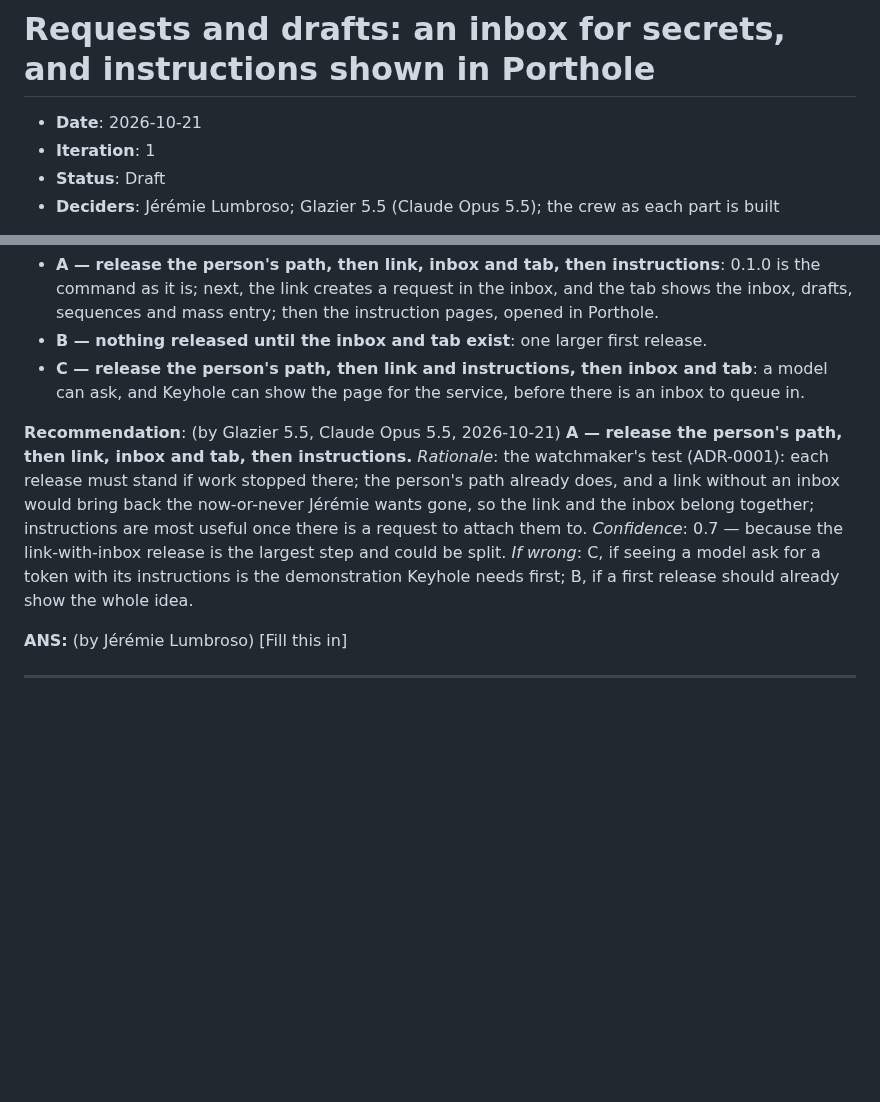
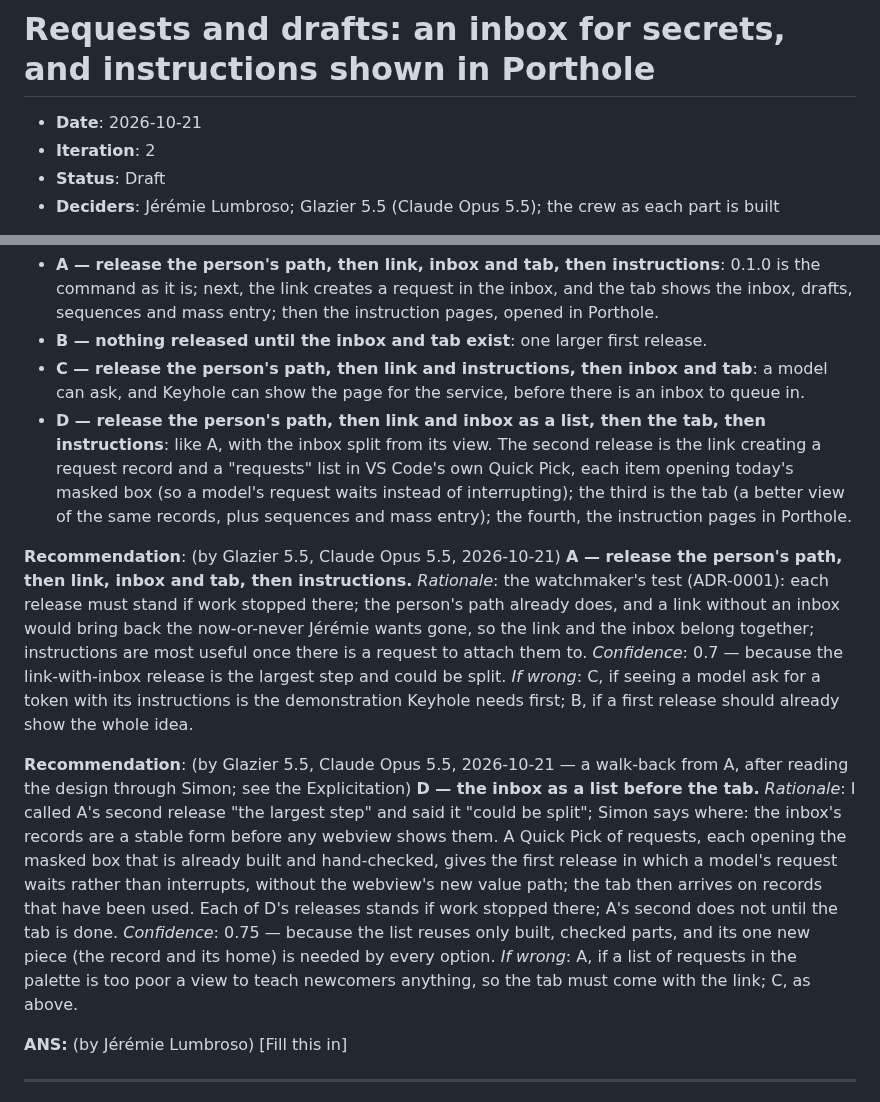
Before and after one commit to jlumbroso/keyhole, a Markdown page: docs/adr/0004-requests-and-drafts-an-inbox-for-secrets-and-instructions-shown-in-porthole.md, 2 parts joined by grey strips. GitHub-like rendering; blank space fills up the shorter version.

```diff
--- a/docs/adr/0004-requests-and-drafts-an-inbox-for-secrets-and-instructions-shown-in-porthole.md
+++ b/docs/adr/0004-requests-and-drafts-an-inbox-for-secrets-and-instructions-shown-in-porthole.md
@@ -9,7 +9,7 @@ adr teaching map: the example is not the teaching — these are the up-links fro
 # Requests and drafts: an inbox for secrets, and instructions shown in Porthole
 
 - **Date**: 2026-10-21
-- **Iteration**: 1
+- **Iteration**: 2
 - **Status**: Draft
 - **Deciders**: Jérémie Lumbroso; Glazier 5.5 (Claude Opus 5.5); the crew as each part is built
 
@@ -116,9 +124,13 @@ Options:
 - **A — release the person's path, then link, inbox and tab, then instructions**: 0.1.0 is the command as it is; next, the link creates a request in the inbox, and the tab shows the inbox, drafts, sequences and mass entry; then the instruction pages, opened in Porthole.
 - **B — nothing released until the inbox and tab exist**: one larger first release.
 - **C — release the person's path, then link and instructions, then inbox and tab**: a model can ask, and Keyhole can show the page for the service, before there is an inbox to queue in.
+- **D — release the person's path, then link and inbox as a list, then the tab, then instructions**: like A, with the inbox split from its view. The second release is the link creating a request record and a "requests" list in VS Code's own Quick Pick, each item opening today's masked box (so a model's request waits instead of interrupting); the third is the tab (a better view of the same records, plus sequences and mass entry); the fourth, the instruction pages in Porthole.
 
 **Recommendation**: (by Glazier 5.5, Claude Opus 5.5, 2026-10-21)
 **A — release the person's path, then link, inbox and tab, then instructions.** *Rationale*: the watchmaker's test (ADR-0001): each release must stand if work stopped there; the person's path already does, and a link without an inbox would bring back the now-or-never Jérémie wants gone, so the link and the inbox belong together; instructions are most useful once there is a request to attach them to. *Confidence*: 0.7 — because the link-with-inbox release is the largest step and could be split. *If wrong*: C, if seeing a model ask for a token with its instructions is the demonstration Keyhole needs first; B, if a first release should already show the whole idea.
+
+**Recommendation**: (by Glazier 5.5, Claude Opus 5.5, 2026-10-21 — a walk-back from A, after reading the design through Simon; see the Explicitation)
+**D — the inbox as a list before the tab.** *Rationale*: I called A's second release "the largest step" and said it "could be split"; Simon says where: the inbox's records are a stable form before any webview shows them. A Quick Pick of requests, each opening the masked box that is already built and hand-checked, gives the first release in which a model's request waits rather than interrupts, without the webview's new value path; the tab then arrives on records that have been used. Each of D's releases stands if work stopped there; A's second does not until the tab is done. *Confidence*: 0.75 — because the list reuses only built, checked parts, and its one new piece (the record and its home) is needed by every option. *If wrong*: A, if a list of requests in the palette is too poor a view to teach newcomers anything, so the tab must come with the link; C, as above.
 
 **ANS:** (by Jérémie Lumbroso)
 [Fill this in]   <!-- literal placeholder — parser-significant, do not paraphrase -->
```
Also changed, not shown: other parts of docs/adr/0004-requests-and-drafts-an-inbox-for-secrets-and-instructions-shown-in-porthole.md (+14 -0 lines).
